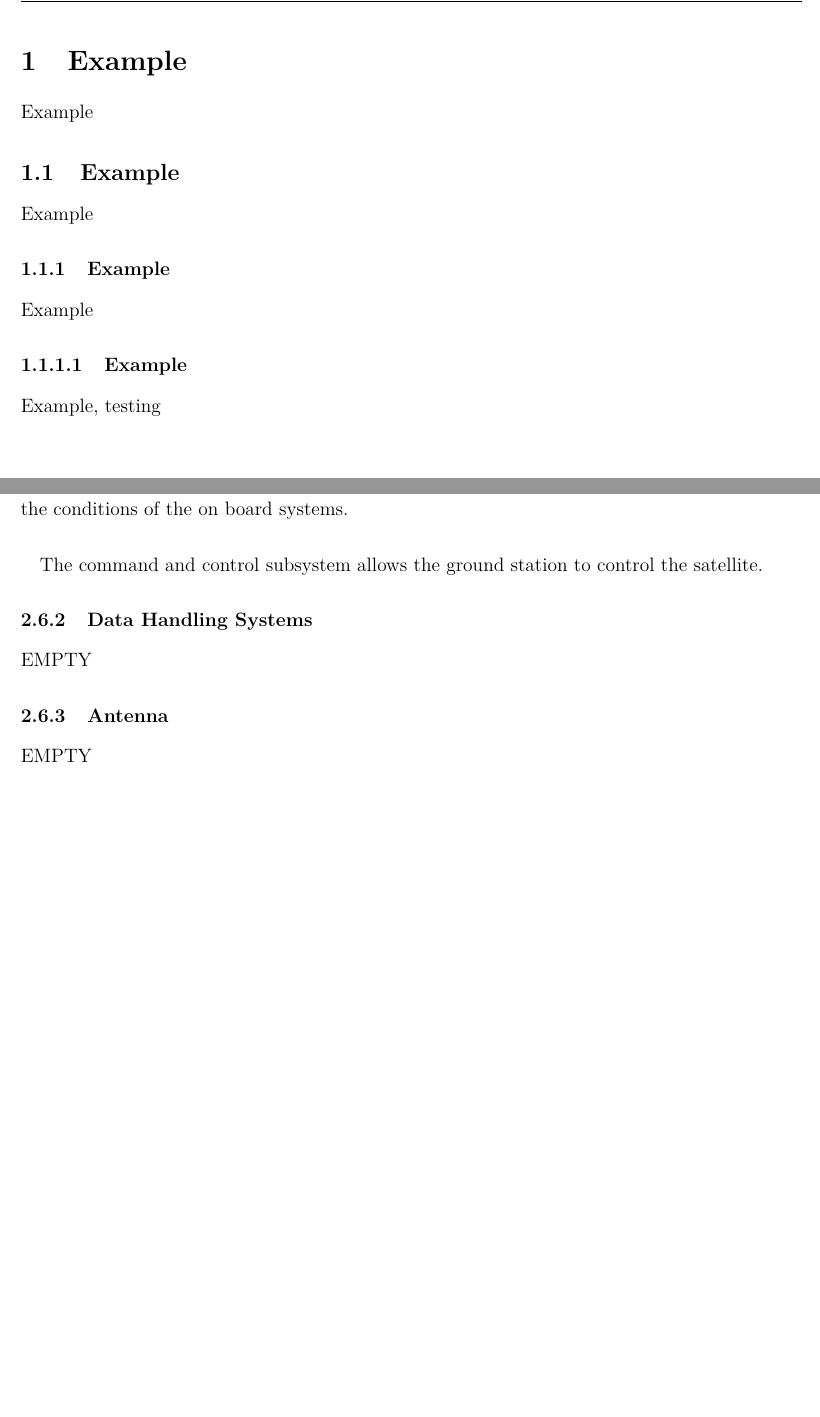
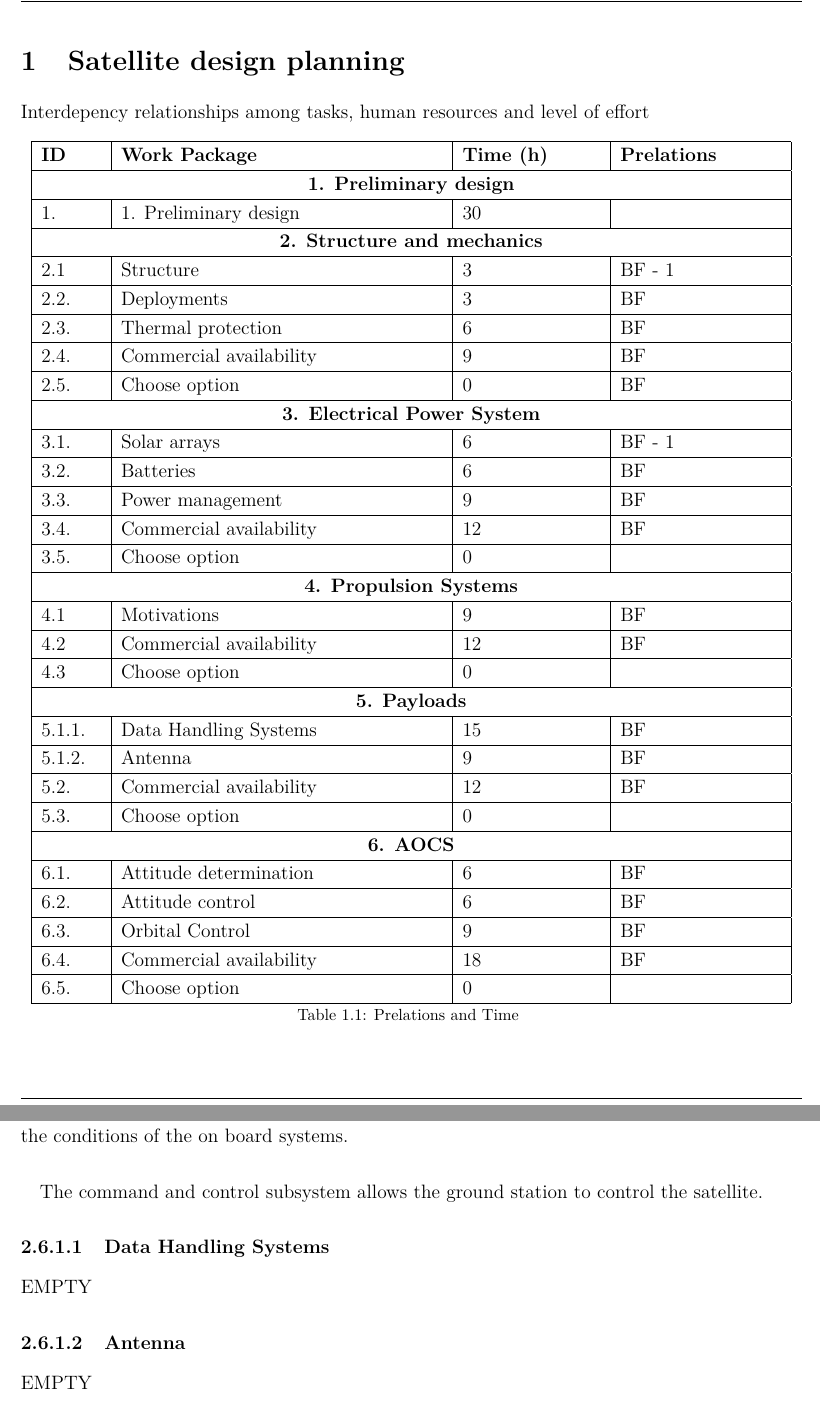
Before and after one commit to davidmorata33/satellitedesign, a LaTeX document (Plantilla/Plantilla/Report.tex, which reads Plantilla/Plantilla/sections/0_Example/example.tex, Plantilla/Plantilla/sections/SatelliteDesign/Payload.tex): two parts of pages 8 and 14 of 15 before the commit and two parts of pages 7 and 13 of 14 after it, joined at a grey line, cut at the place of the change, the shorter picture padded with empty space. Compiled offline with pdfLaTeX.

Commit message:
Gantt prelations table upladed

```diff
--- a/Plantilla/Plantilla/sections/0_Example/example.tex
+++ b/Plantilla/Plantilla/sections/0_Example/example.tex
@@ -1,8 +1,38 @@
-\section{Example}
-Example
-\subsection{Example}
-Example
-\subsubsection{Example}
-Example
-\subsubsubsection{Example}
-Example, testing
+\section{Satellite design planning}
+Interdepency relationships among tasks, human resources and level of effort
+
+\begin{longtable}{ | p{1.3cm} | p{7cm} | p{3cm} | p{3.5cm} |}
+	\hline
+
+	\textbf{ID }& \textbf{Work Package} & \textbf{Time (h)} & \textbf{Prelations} \\ \hline
+	\multicolumn{4}{|c|}{\textbf{1. Preliminary design}} \\ \hline
+	1. & 1.	Preliminary design & 30 &   \\ \hline
+	\multicolumn{4}{|c|}{\textbf{2. Structure and mechanics}} \\ \hline
+	2.1 & Structure & 3 & BF - 1 \\ \hline
+	2.2. & Deployments & 3 & BF \\ \hline
+	2.3. & Thermal protection & 6 & BF \\ \hline
+	2.4. & Commercial availability & 9 & BF \\ \hline
+	2.5. & Choose option & 0 & BF \\ \hline
+	\multicolumn{4}{|c|}{\textbf{3. Electrical Power System}} \\ \hline
+	3.1. & Solar arrays & 6 & BF - 1 \\ \hline
+	3.2. & Batteries & 6 & BF \\ \hline
+	3.3. & Power management & 9 & BF \\ \hline
+	3.4. & Commercial availability & 12 & BF\\ \hline
+	3.5. & Choose option & 0 & \\ \hline
+	\multicolumn{4}{|c|}{\textbf{4. Propulsion Systems}} \\ \hline
+	4.1 & Motivations & 9 & BF  \\ \hline
+	4.2 & Commercial availability & 12 & BF  \\ \hline
+	4.3 & Choose option & 0 &   \\ \hline
+	\multicolumn{4}{|c|}{\textbf{5. Payloads}} \\ \hline
+	5.1.1. & Data Handling Systems & 15 & BF \\ \hline
+	5.1.2. & Antenna & 9 & BF \\ \hline
+	5.2. & Commercial availability & 12 & BF  \\ \hline
+	5.3. & Choose option &0& \\ \hline
+	\multicolumn{4}{|c|}{\textbf{6. AOCS}} \\ \hline
+	6.1. & Attitude determination& 6 & BF  \\ \hline
+	6.2. & Attitude control & 6 & BF\\ \hline
+	6.3. & Orbital Control & 9 & BF \\ \hline
+	6.4. & Commercial availability  & 18 & BF \\ \hline
+	6.5. & Choose option & 0 &  \\ \hline
+	\caption{Prelations and Time} \\
+\end{longtable}
--- a/Plantilla/Plantilla/sections/SatelliteDesign/Payload.tex
+++ b/Plantilla/Plantilla/sections/SatelliteDesign/Payload.tex
@@ -8,9 +8,9 @@ The communication system allows us to realize the reception and trasmission of d
 	The telemetry subsytem analyses the information about the ground station and other sensors of the satellite in 	order to monitor conditions on board. It allows report to ground station about the conditions of the on board 			systems.
 	\paragraph{}
 	The command and control subsystem allows the ground station to control the satellite.
-\subsubsection{Data Handling Systems}
+\subsubsubsection{Data Handling Systems}
 EMPTY
-\subsubsection{Antenna}
+\subsubsubsection{Antenna}
 EMPTY
 
 \subsubsection{Study of the commercial available options}
```
Also changed, not shown: Plantilla/Plantilla/Report.pdf, 6 other files.
